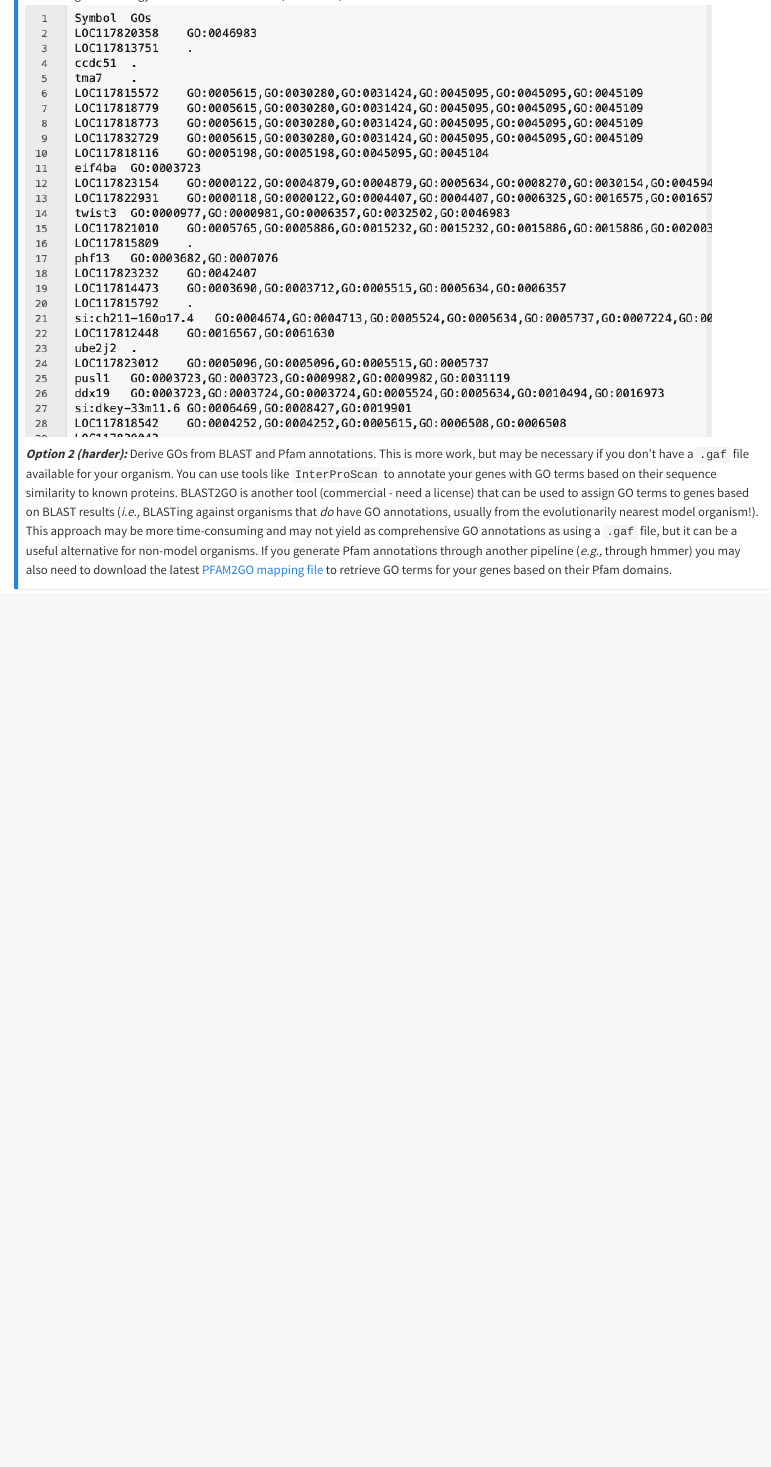
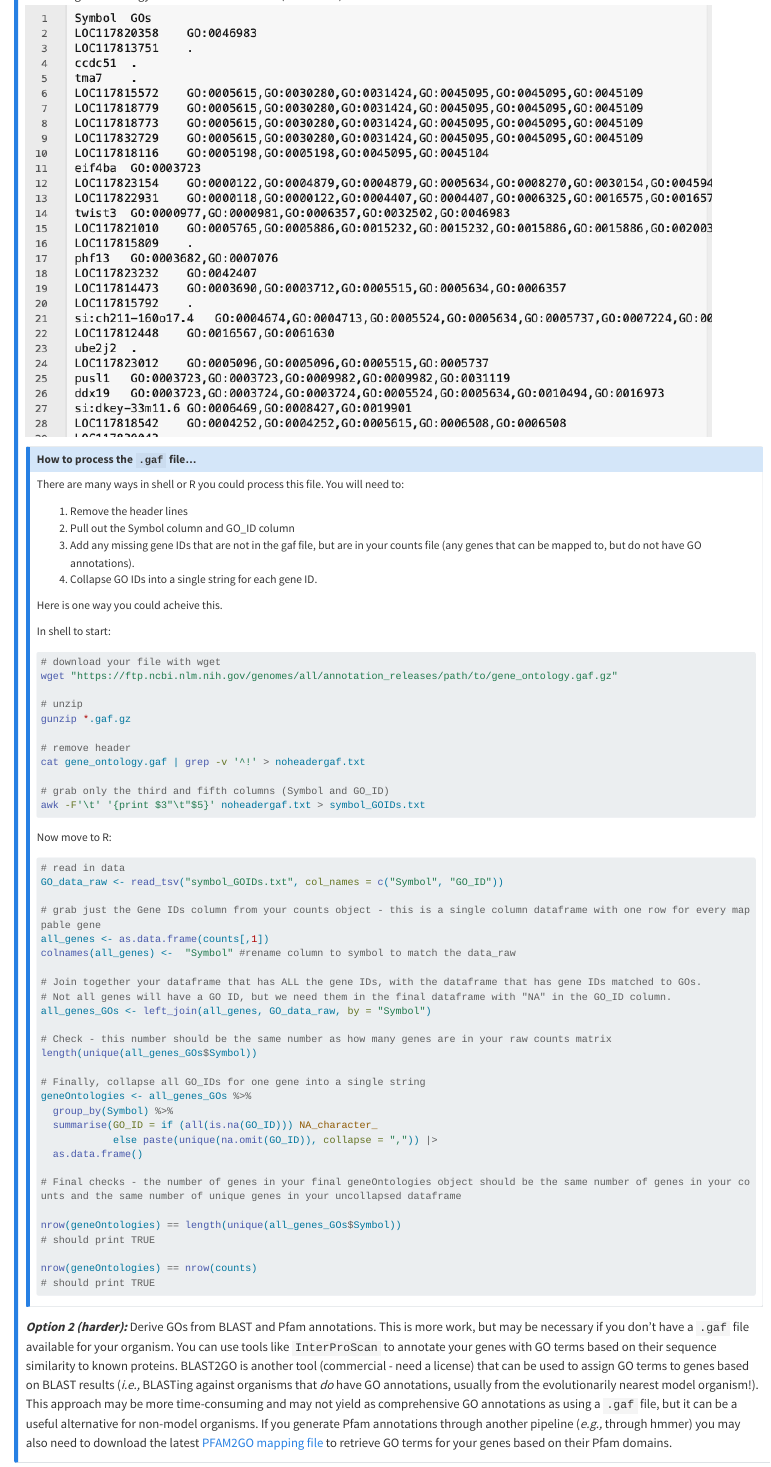
Before and after one commit to GenomicsAotearoa/genomics-mini-series, a Quarto document (mini-series-gene-ontology.qmd): the page in a window 1100 px wide, from 7150 px down. Rendered offline with R 4.5, knitr and Pandoc in place of Quarto, with nearby package versions; some code elsewhere in the file could not run offline; long lines of code are wrapped.

Commit message:
add gaf processing

````diff
--- a/mini-series-gene-ontology.qmd
+++ b/mini-series-gene-ontology.qmd
@@ -275,6 +275,77 @@ The gaf file looks like this. You will need to take the 'Symbol' column and the
 
 The final gene ontology file should look like this (tsv format):
 ![](figures/gos_tsv.png)
+
+
+::: {.callout-note collapse="true"}
+# How to process the `.gaf` file...
+
+There are many ways in shell or R you could process this file. You will need to:
+
+1. Remove the header lines
+2. Pull out the Symbol column and GO_ID column
+3. Add any missing gene IDs that are not in the gaf file, but are in your counts file (any genes that can be mapped to, but do not have GO annotations).
+4. Collapse GO IDs into a single string for each gene ID.
+
+Here is one way you could acheive this.
+
+In shell to start:
+
+```bash
+# download your file with wget
+wget "https://ftp.ncbi.nlm.nih.gov/genomes/all/annotation_releases/path/to/gene_ontology.gaf.gz"
+
+# unzip
+gunzip *.gaf.gz
+
+# remove header
+cat gene_ontology.gaf | grep -v '^!' > noheadergaf.txt
+
+# grab only the third and fifth columns (Symbol and GO_ID)
+awk -F'\t' '{print $3"\t"$5}' noheadergaf.txt > symbol_GOIDs.txt
+```
+
+Now move to R:
+
+```{r}
+#| eval: false
+
+# read in data
+GO_data_raw <- read_tsv("symbol_GOIDs.txt", col_names = c("Symbol", "GO_ID"))
+
+# grab just the Gene IDs column from your counts object - this is a single column dataframe with one row for every mappable gene
+all_genes <- as.data.frame(counts[,1])
+colnames(all_genes) <-  "Symbol" #rename column to symbol to match the data_raw
+
+# Join together your dataframe that has ALL the gene IDs, with the dataframe that has gene IDs matched to GOs.
+# Not all genes will have a GO ID, but we need them in the final dataframe with "NA" in the GO_ID column.
+all_genes_GOs <- left_join(all_genes, GO_data_raw, by = "Symbol")
+
+# Check - this number should be the same number as how many genes are in your raw counts matrix
+length(unique(all_genes_GOs$Symbol))
+
+# Finally, collapse all GO_IDs for one gene into a single string
+geneOntologies <- all_genes_GOs %>%
+  group_by(Symbol) %>%
+  summarise(GO_ID = if (all(is.na(GO_ID))) NA_character_
+            else paste(unique(na.omit(GO_ID)), collapse = ",")) |>
+  as.data.frame()
+
+# Final checks - the number of genes in your final geneOntologies object should be the same number of genes in your counts and the same number of unique genes in your uncollapsed dataframe
+
+nrow(geneOntologies) == length(unique(all_genes_GOs$Symbol))
+# should print TRUE
+
+nrow(geneOntologies) == nrow(counts)
+# should print TRUE
+
+```
+
+
+
+
+:::
+
 
 ***Option 2 (harder):*** Derive GOs from BLAST and Pfam annotations. This is more work, but may be necessary if you don't have a `.gaf` file available for your organism. You can use tools like `InterProScan` to annotate your genes with GO terms based on their sequence similarity to known proteins. BLAST2GO is another tool (commercial - need a license) that can be used to assign GO terms to genes based on BLAST results (*i.e.,* BLASTing against organisms that *do* have GO annotations, usually from the evolutionarily nearest model organism!). This approach may be more time-consuming and may not yield as comprehensive GO annotations as using a `.gaf` file, but it can be a useful alternative for non-model organisms. If you generate Pfam annotations through another pipeline (*e.g.,* through hmmer) you may also need to download the latest [PFAM2GO mapping file](https://current.geneontology.org/ontology/external2go/pfam2go) to retrieve GO terms for your genes based on their Pfam domains.
 
````
Also changed, not shown: docs/search.json, 9 other files.
